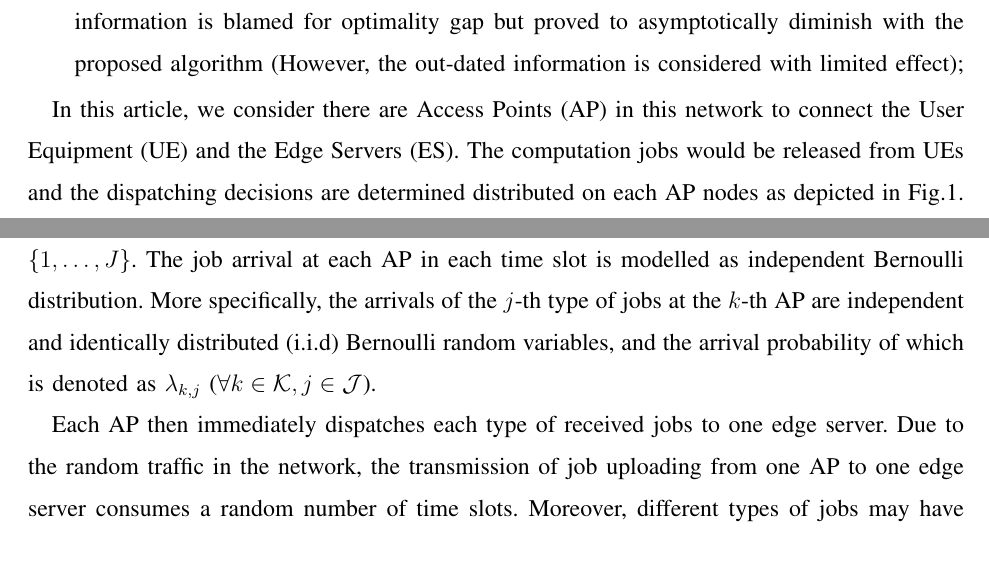
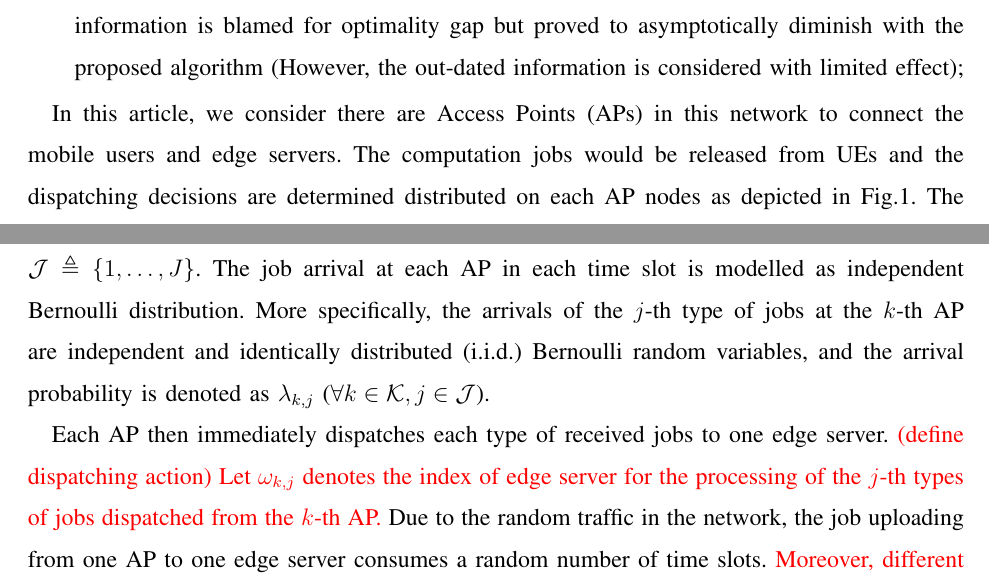
Before and after one commit to iamhyc/my-latex-collection, a LaTeX paper (main.tex, which reads src/01-intro.tex, src/03a-model.tex): two parts of pages 3 and 4 of 16, joined at a grey line, cut so that both start at the same text. Compiled offline with pdfLaTeX; a missing bibliography style is replaced by a similar one.

Commit message:
try remove 'ES'

```diff
--- a/src/01-intro.tex
+++ b/src/01-intro.tex
@@ -59,8 +59,7 @@ As what we have learned for now, there are very limited discussions on this topi
 %     \item \cite{Wang2018} is a system work published in IEEE Access, considers the mobility of mobile users in limited coverage solved with service migration and handover, and propose a framework;
 % \end{itemize}
 
-
-In this article, we consider there are Access Points (AP) in this network to connect the User Equipment (UE) and the Edge Servers (ES).
+In this article, we consider there are Access Points (APs) in this network to connect the mobile users and edge servers.
 The computation jobs would be released from UEs and the dispatching decisions are determined distributed on each AP nodes as depicted in Fig.\ref{fig:system}.
 The information sharing scheme is proposed in this article with synchronized broadcast design. With the help of this scheme, we could immediately apply the job dispatching decision based on obsolete information, with some prior stochastic knowledge of global system.
 Our contributions are summarized as follows.
--- a/src/03a-model.tex
+++ b/src/03a-model.tex
@@ -19,7 +18,7 @@ Each AP collects the computation jobs from the mobile users within its coverage,
 The time axis of each AP is organized by time slots.
 Without loss of generality, it is assumed that there are $J$ types of computation jobs supported in this system, which is denoted as $\jSpace \define \set{1,\dots,J}$.
 The job arrival at each AP in each time slot is modelled as independent Bernoulli distribution.
-More specifically, the arrivals of the $j$-th type of jobs at the $k$-th AP are independent and identically distributed (i.i.d) Bernoulli random variables, and the arrival probability of which is denoted as $\lambda_{k,j}$ ($\forall k\in\apSet, j\in\jSpace$).
+More specifically, the arrivals of the $j$-th type of jobs at the $k$-th AP are independent and identically distributed (i.i.d.) Bernoulli random variables, and the arrival probability is denoted as $\lambda_{k,j}$ ($\forall k\in\apSet, j\in\jSpace$).
 % The User Equipment (UE) is connected to the AP and offload the computation jobs on demand to the AP. A list of types of jobs are supported on edge servers based on Virtual Machine (VM) resources, which is denoted as $\jSpace \define \set{1,\dots, J}$.
 % which is obtained by statistics and denoted as $p_j \define \Pr\{\text{"j-type arrival"}\}$, where $\sum_{j\in\jSpace} p_j=1$.
 % Thus the job arrival process on $k$-th AP ($\forall k\in\apSet$) is compounded of the job arrivals from all UE connected, which follows the assumption as follows.
@@ -30,7 +29,9 @@ More specifically, the arrivals of the $j$-th type of jobs at the $k$-th AP are
 
 %NOTE: [uploading process]
 Each AP then immediately dispatches each type of received jobs to one edge server.
-Due to the random traffic in the network, the transmission of job uploading from one AP to one edge server consumes a random number of time slots. Moreover, different types of jobs may have different distributions on the sizes of computation data.
+\fixit{(define dispatching action) Let $\omega_{k,j}$ denotes the index of edge server for the processing of the $j$-th types of jobs dispatched from the $k$-th AP.}
+Due to the random traffic in the network, the job uploading from one AP to one edge server consumes a random number of time slots.
+\fixit{Moreover, different types of jobs may have different distributions on the sizes of computation data.}
 We denote $\mathcal{U}_{k,m,j}$ as the distribution of uploading delay of the $j$-th type of jobs from the $k$-th AP to the $m$-th edge server.
 \fixit{
     In practice, the distribution of uploading delay may not be known to the APs or edge servers in advance.
```
Also changed, not shown: src/03b-formulation.tex (+7 -7 lines), src/03a-model.tex (27 more changed lines).
